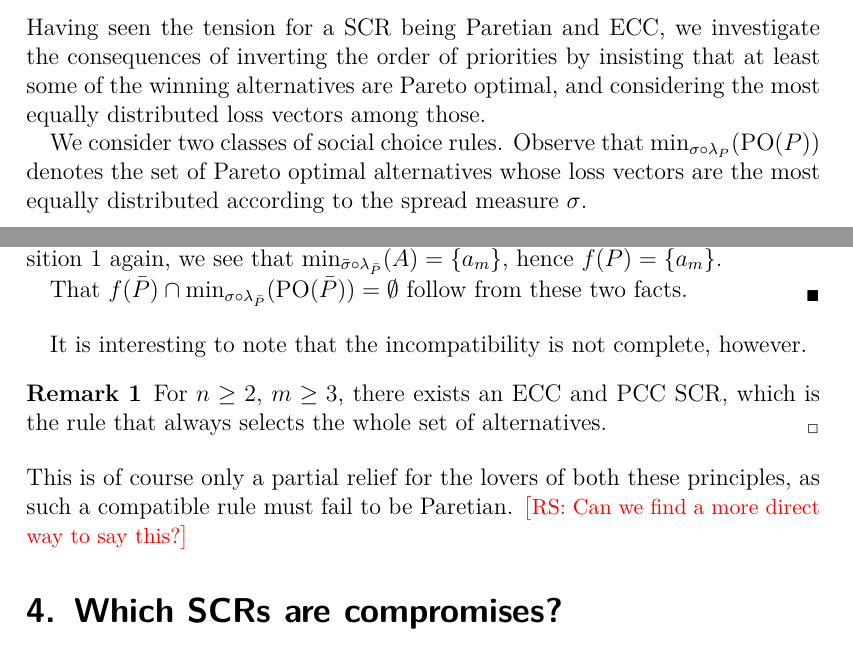
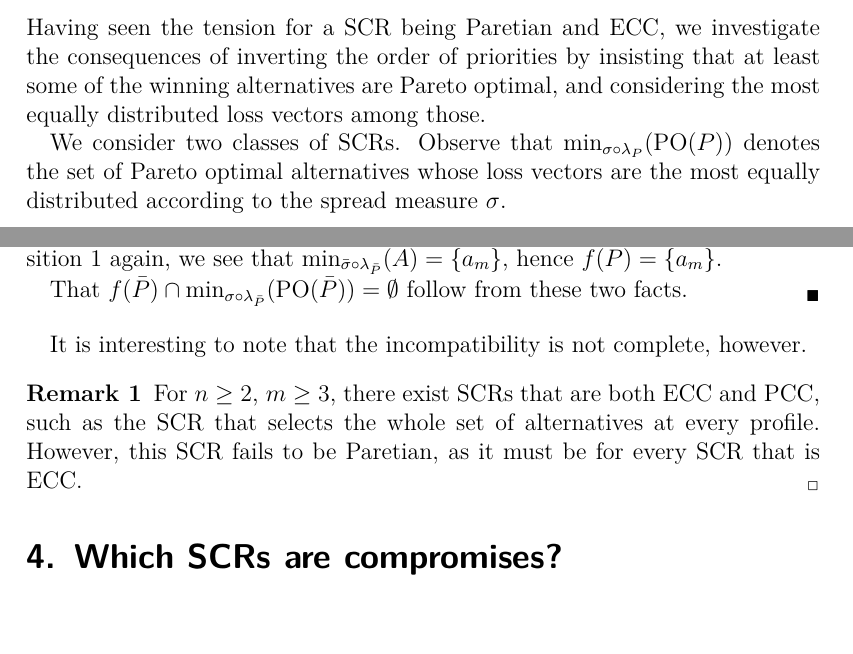
Before and after one commit to xoxor/Compromise, a LaTeX paper (true compromise.tex): two parts of pages 6 and 7 of 28, joined at a grey line, cut so that both start at the same text. Compiled offline with pdfLaTeX; a LaTeX package or settings file that is missing is left out.

Commit message:
I made a few stylistic and cosmetic changes.

```diff
--- a/true compromise.tex
+++ b/true compromise.tex
@@ -161,7 +161,7 @@ Our main result for Section \commentBN{add ref 3.1} follows easily.
 \subsection{Paretian compromises}
 Having seen the tension for a SCR being Paretian and ECC, we investigate the consequences of inverting the order of priorities by insisting that at least some of the winning alternatives are Pareto optimal, and considering the most equally distributed loss vectors among those.
 
-We consider two classes of social choice rules.
+We consider two classes of SCRs.
 Observe that $\mustar$ denotes the set of Pareto optimal alternatives whose loss vectors are the most equally distributed according to the spread measure $\sigma$.
 
 \begin{definition} A SCR $f$ is a \emph{Paretian Compromise} PC iff \[\exists \sigma \in \Sigma \suchthat \forall P \in \linors^N \text{ we have } f(P) \subseteq \mustar.\]
@@ -189,12 +189,8 @@ being PCC, because being PCC does not require to be Paretian. This is however tr
 It is interesting to note that the incompatibility is not complete, however.
 
 \begin{remark}
-	For $n ≥ 2$, $m ≥ 3$, there exists an ECC and PCC SCR, which is the rule that always selects the whole set of alternatives.
+	For $n ≥ 2$, $m ≥ 3$, there exist SCRs that are both ECC and PCC, such as the SCR that selects the whole set of alternatives at every profile. However, this SCR fails to be Paretian, as it must be for every SCR that is ECC.
 \end{remark}
-%\begin{proof}
-%	Consider the SCR which always selects the whole set of alternatives: $f(P)=A, \forall P \in \linors^N$. Then, $f(P) \cap \musigma \neq \emptyset$, so $f$ is ECC, and $f(P) \cap \mustar \neq \emptyset$, so $f$ is PCC.
-%\end{proof}
-This is of course only a partial relief for the lovers of both these principles, as such a compatible rule must fail to be Paretian. \commentRS{Can we find a more direct way to say this?}
 
 
 \section{Which SCRs are compromises?}
```
Also changed, not shown: true compromise.tex (2 more changed lines).
